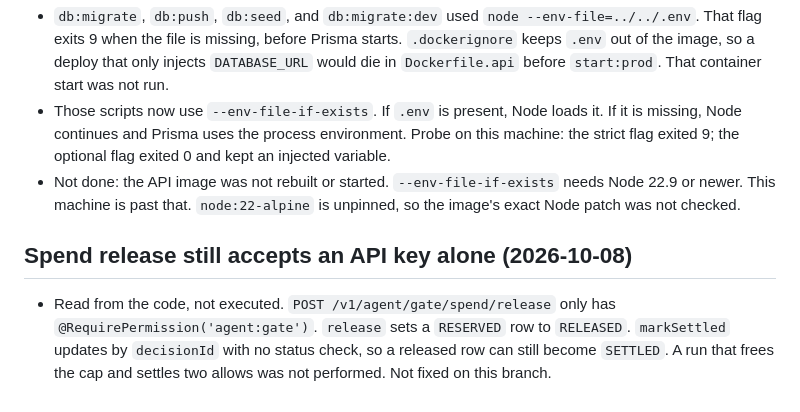
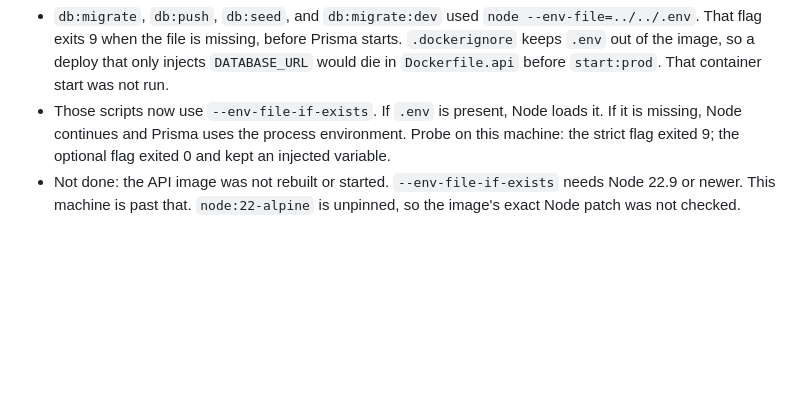
Before and after one commit to Rime504/atlas-rail, a Markdown page: docs/PROGRESS.md, the part around the change. Rendered like a GitHub page; blank space fills up the shorter version.

Commit message:
Drop the untested spend-release note from the progress log.

```diff
--- a/docs/PROGRESS.md
+++ b/docs/PROGRESS.md
@@ -168,7 +168,3 @@ Verified clean, independently, after all three fixes: both the scene-2 and scene
 - `db:migrate`, `db:push`, `db:seed`, and `db:migrate:dev` used `node --env-file=../../.env`. That flag exits 9 when the file is missing, before Prisma starts. `.dockerignore` keeps `.env` out of the image, so a deploy that only injects `DATABASE_URL` would die in `Dockerfile.api` before `start:prod`. That container start was not run.
 - Those scripts now use `--env-file-if-exists`. If `.env` is present, Node loads it. If it is missing, Node continues and Prisma uses the process environment. Probe on this machine: the strict flag exited 9; the optional flag exited 0 and kept an injected variable.
 - Not done: the API image was not rebuilt or started. `--env-file-if-exists` needs Node 22.9 or newer. This machine is past that. `node:22-alpine` is unpinned, so the image's exact Node patch was not checked.
-
-## Spend release still accepts an API key alone (2026-10-08)
-
-- Read from the code, not executed. `POST /v1/agent/gate/spend/release` only has `@RequirePermission('agent:gate')`. `release` sets a `RESERVED` row to `RELEASED`. `markSettled` updates by `decisionId` with no status check, so a released row can still become `SETTLED`. A run that frees the cap and settles two allows was not performed. Not fixed on this branch.
```
